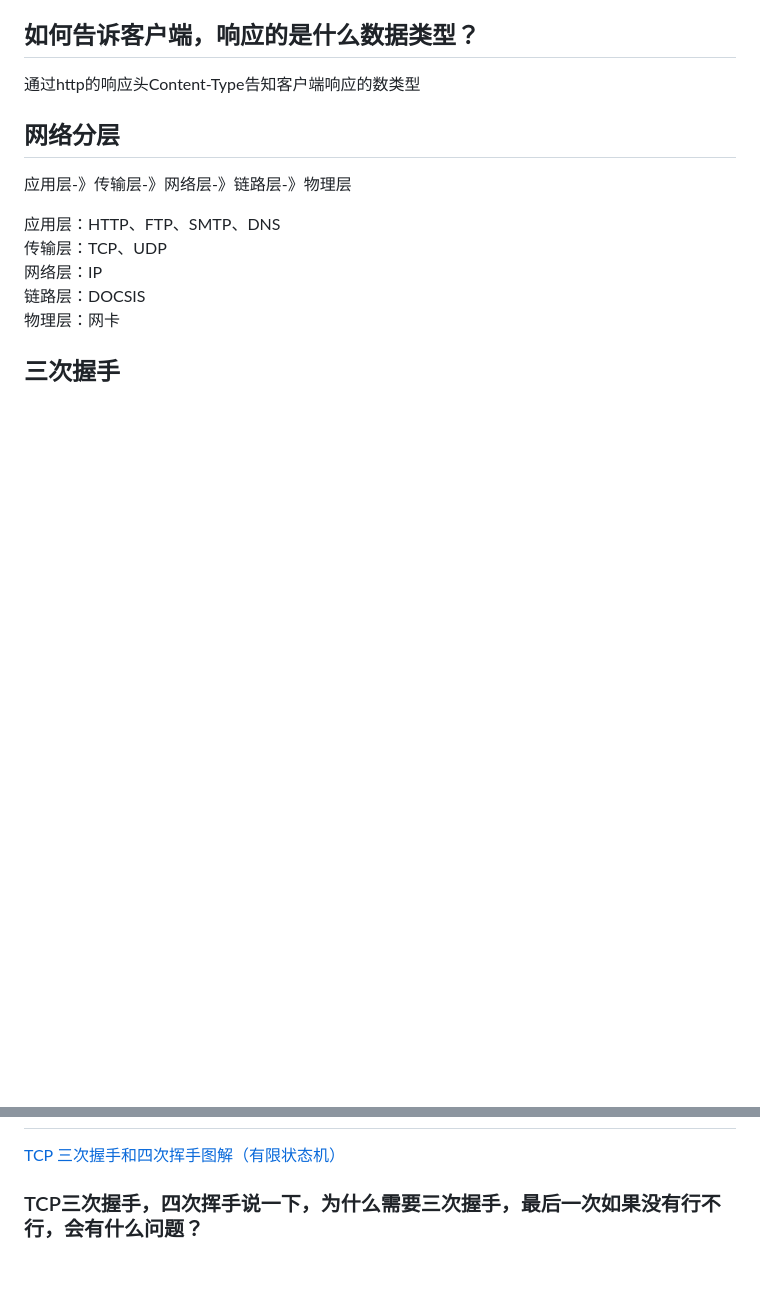
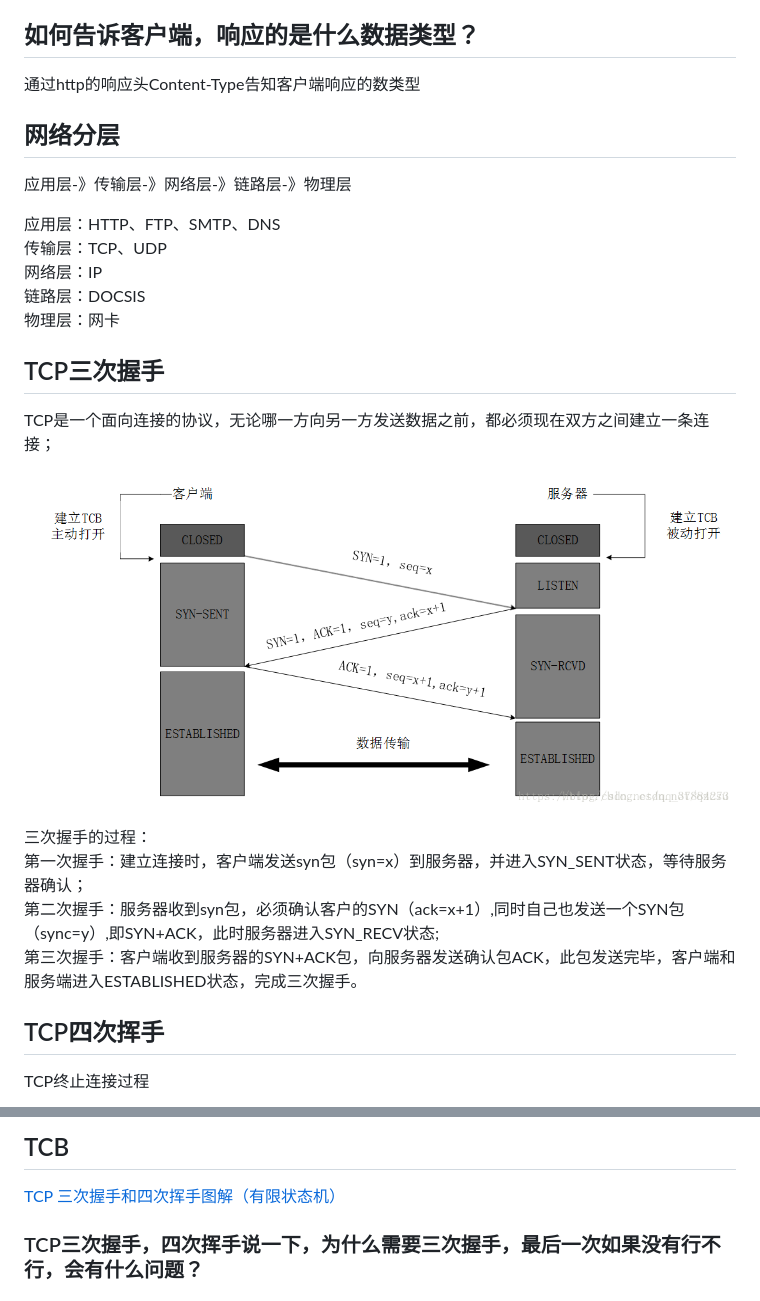
Before and after one commit to oyjjpp/hello-github, a Markdown page: network/README.md, 2 parts joined by grey strips. Drawn GitHub-style; pictures changed too: network/image/open_link.png (added); blank space fills up the shorter version.

```diff
--- a/network/README.md
+++ b/network/README.md
@@ -80,4 +80,18 @@ cookie和session都是用来跟踪浏览器用户身份的会话方式。
 链路层：DOCSIS
 物理层：网卡
 
-## 三次握手
+## TCP三次握手
+
+TCP是一个面向连接的协议，无论哪一方向另一方发送数据之前，都必须现在双方之间建立一条连接；
+
+![image](./image/open_link.png)
+
+三次握手的过程：
+第一次握手：建立连接时，客户端发送syn包（syn=x）到服务器，并进入SYN_SENT状态，等待服务器确认；
+第二次握手：服务器收到syn包，必须确认客户的SYN（ack=x+1）,同时自己也发送一个SYN包（sync=y）,即SYN+ACK，此时服务器进入SYN_RECV状态;
+第三次握手：客户端收到服务器的SYN+ACK包，向服务器发送确认包ACK，此包发送完毕，客户端和服务端进入ESTABLISHED状态，完成三次握手。
+
+## TCP四次挥手
+
+TCP终止连接过程
+
@@ -84,3 +124,4 @@ cookie和session都是用来跟踪浏览器用户身份的会话方式。
+## TCB
 
 [TCP 三次握手和四次挥手图解（有限状态机）](https://www.cnblogs.com/huansky/p/13951567.html)
 
```
Also changed, not shown: other parts of network/README.md (+26 -0 lines), summary.md (deleted, +0 -28 lines), network/image/close_link.png (added), network/image/tcp_status.png (added).
